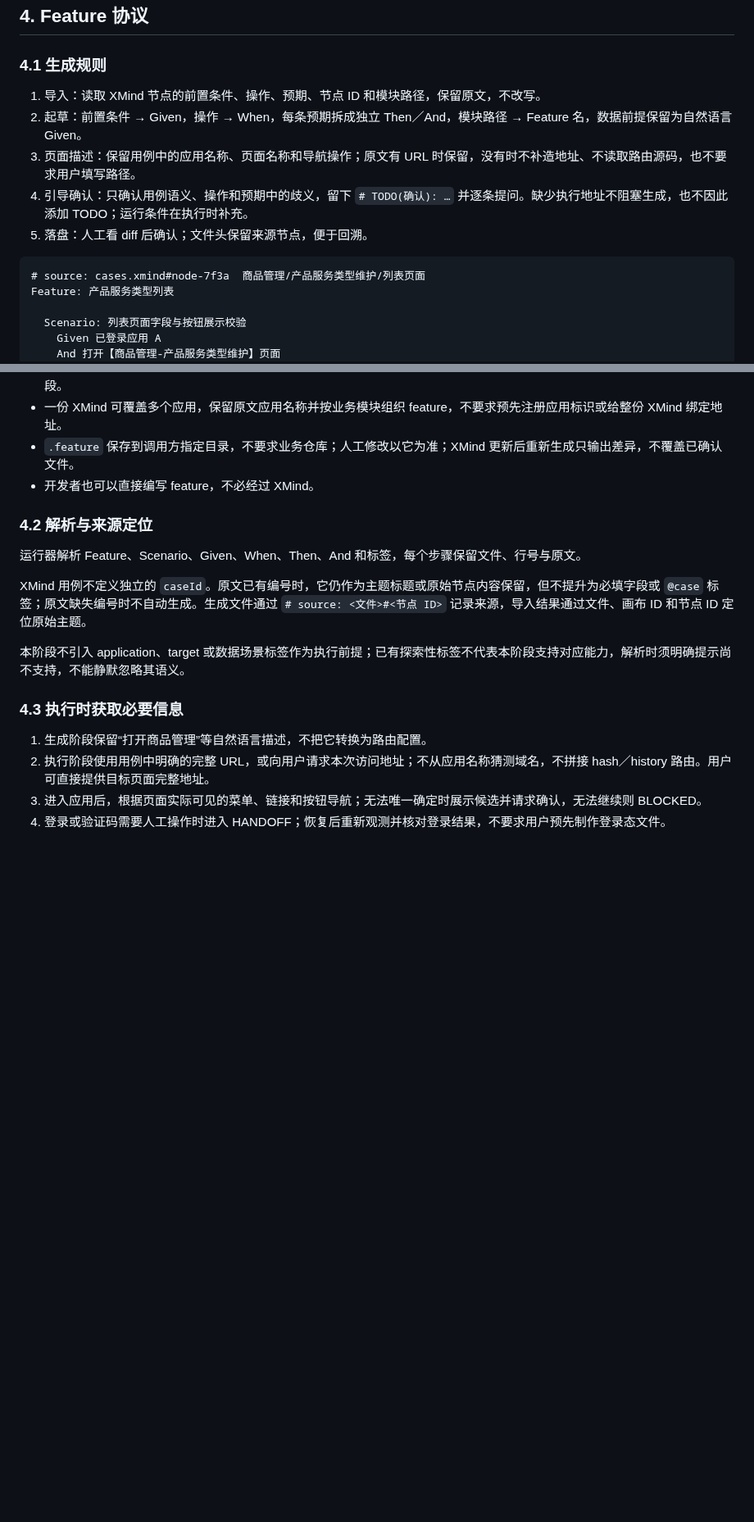
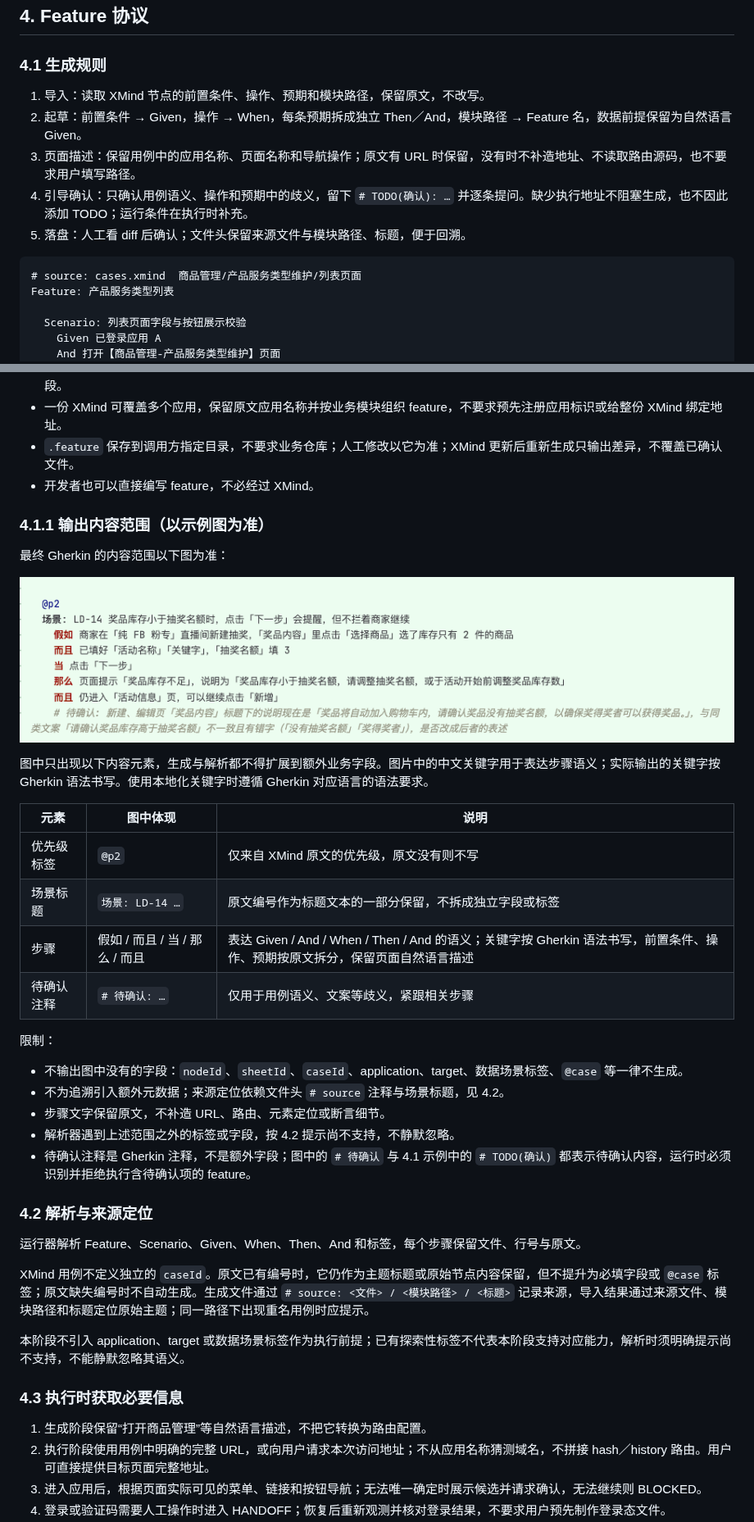
Before and after one commit to Mone-Lee/browser-automated, a Markdown page: docs/browser-test-technical-plan.md, 2 parts joined by grey strips. Shown at 82% size. Rendered like a GitHub page; pictures changed too: docs/images/gherkin-output-example.png (added); blank space fills up the shorter version.

````diff
--- a/docs/browser-test-technical-plan.md
+++ b/docs/browser-test-technical-plan.md
@@ -195,14 +201,14 @@ sequenceDiagram
 
 ### 4.1 生成规则
 
-1. 导入：读取 XMind 节点的前置条件、操作、预期、节点 ID 和模块路径，保留原文，不改写。
+1. 导入：读取 XMind 节点的前置条件、操作、预期和模块路径，保留原文，不改写。
 2. 起草：前置条件 → Given，操作 → When，每条预期拆成独立 Then／And，模块路径 → Feature 名，数据前提保留为自然语言 Given。
 3. 页面描述：保留用例中的应用名称、页面名称和导航操作；原文有 URL 时保留，没有时不补造地址、不读取路由源码，也不要求用户填写路径。
 4. 引导确认：只确认用例语义、操作和预期中的歧义，留下 `# TODO(确认): …` 并逐条提问。缺少执行地址不阻塞生成，也不因此添加 TODO；运行条件在执行时补充。
-5. 落盘：人工看 diff 后确认；文件头保留来源节点，便于回溯。
+5. 落盘：人工看 diff 后确认；文件头保留来源文件与模块路径、标题，便于回溯。
 
 ```gherkin
-# source: cases.xmind#node-7f3a  商品管理/产品服务类型维护/列表页面
+# source: cases.xmind  商品管理/产品服务类型维护/列表页面
 Feature: 产品服务类型列表
 
   Scenario: 列表页面字段与按钮展示校验
@@ -225,11 +231,34 @@ Feature: 产品服务类型列表
 - `.feature` 保存到调用方指定目录，不要求业务仓库；人工修改以它为准；XMind 更新后重新生成只输出差异，不覆盖已确认文件。
 - 开发者也可以直接编写 feature，不必经过 XMind。
 
+### 4.1.1 输出内容范围（以示例图为准）
+
+最终 Gherkin 的内容范围以下图为准：
+
+![Gherkin 输出示例](images/gherkin-output-example.png)
+
+图中只出现以下内容元素，生成与解析都不得扩展到额外业务字段。图片中的中文关键字用于表达步骤语义；实际输出的关键字按 Gherkin 语法书写。使用本地化关键字时遵循 Gherkin 对应语言的语法要求。
+
+| 元素 | 图中体现 | 说明 |
+|------|----------|------|
+| 优先级标签 | `@p2` | 仅来自 XMind 原文的优先级，原文没有则不写 |
+| 场景标题 | `场景: LD-14 …` | 原文编号作为标题文本的一部分保留，不拆成独立字段或标签 |
+| 步骤 | 假如 / 而且 / 当 / 那么 / 而且 | 表达 Given / And / When / Then / And 的语义；关键字按 Gherkin 语法书写，前置条件、操作、预期按原文拆分，保留页面自然语言描述 |
+| 待确认注释 | `# 待确认: …` | 仅用于用例语义、文案等歧义，紧跟相关步骤 |
+
+限制：
+
+- 不输出图中没有的字段：`nodeId`、`sheetId`、`caseId`、application、target、数据场景标签、`@case` 等一律不生成。
+- 不为追溯引入额外元数据；来源定位依赖文件头 `# source` 注释与场景标题，见 4.2。
+- 步骤文字保留原文，不补造 URL、路由、元素定位或断言细节。
+- 解析器遇到上述范围之外的标签或字段，按 4.2 提示尚不支持，不静默忽略。
+- 待确认注释是 Gherkin 注释，不是额外字段；图中的 `# 待确认` 与 4.1 示例中的 `# TODO(确认)` 都表示待确认内容，运行时必须识别并拒绝执行含待确认项的 feature。
+
 ### 4.2 解析与来源定位
 
 运行器解析 Feature、Scenario、Given、When、Then、And 和标签，每个步骤保留文件、行号与原文。
 
-XMind 用例不定义独立的 `caseId`。原文已有编号时，它仍作为主题标题或原始节点内容保留，但不提升为必填字段或 `@case` 标签；原文缺失编号时不自动生成。生成文件通过 `# source: <文件>#<节点 ID>` 记录来源，导入结果通过文件、画布 ID 和节点 ID 定位原始主题。
+XMind 用例不定义独立的 `caseId`。原文已有编号时，它仍作为主题标题或原始节点内容保留，但不提升为必填字段或 `@case` 标签；原文缺失编号时不自动生成。生成文件通过 `# source: <文件> / <模块路径> / <标题>` 记录来源，导入结果通过来源文件、模块路径和标题定位原始主题；同一路径下出现重名用例时应提示。
 
 本阶段不引入 application、target 或数据场景标签作为执行前提；已有探索性标签不代表本阶段支持对应能力，解析时须明确提示尚不支持，不能静默忽略其语义。
 
````
Also changed, not shown: other parts of docs/browser-test-technical-plan.md (+13 -7 lines), packages/browser-test/README.md (+4 -2 lines), 1 other file.
